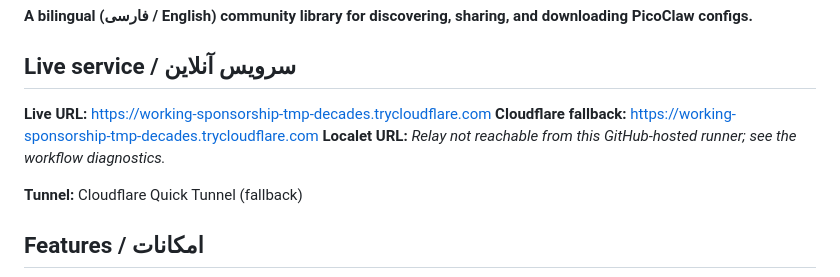
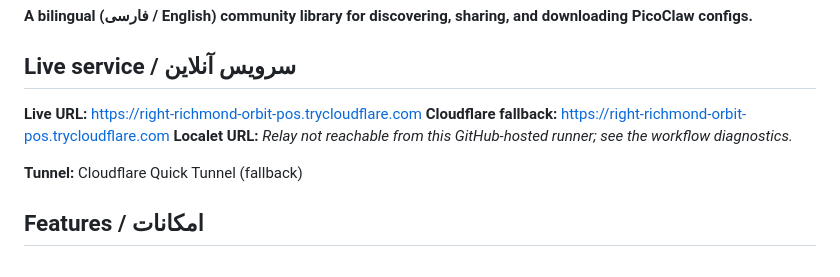
Before and after one commit to Amsh23/PicoHub, a Markdown page: README.md, the part around the change. GitHub-like rendering.

Commit message:
Update verified PicoHub public tunnel URL

```diff
--- a/README.md
+++ b/README.md
@@ -4,8 +4,8 @@
 
 ## Live service / سرویس آنلاین
 
-**Live URL:** [https://working-sponsorship-tmp-decades.trycloudflare.com](https://working-sponsorship-tmp-decades.trycloudflare.com)
-**Cloudflare fallback:** [https://working-sponsorship-tmp-decades.trycloudflare.com](https://working-sponsorship-tmp-decades.trycloudflare.com)
+**Live URL:** [https://right-richmond-orbit-pos.trycloudflare.com](https://right-richmond-orbit-pos.trycloudflare.com)
+**Cloudflare fallback:** [https://right-richmond-orbit-pos.trycloudflare.com](https://right-richmond-orbit-pos.trycloudflare.com)
 **Localet URL:** _Relay not reachable from this GitHub-hosted runner; see the workflow diagnostics._
 
 **Tunnel:** Cloudflare Quick Tunnel (fallback)
```
